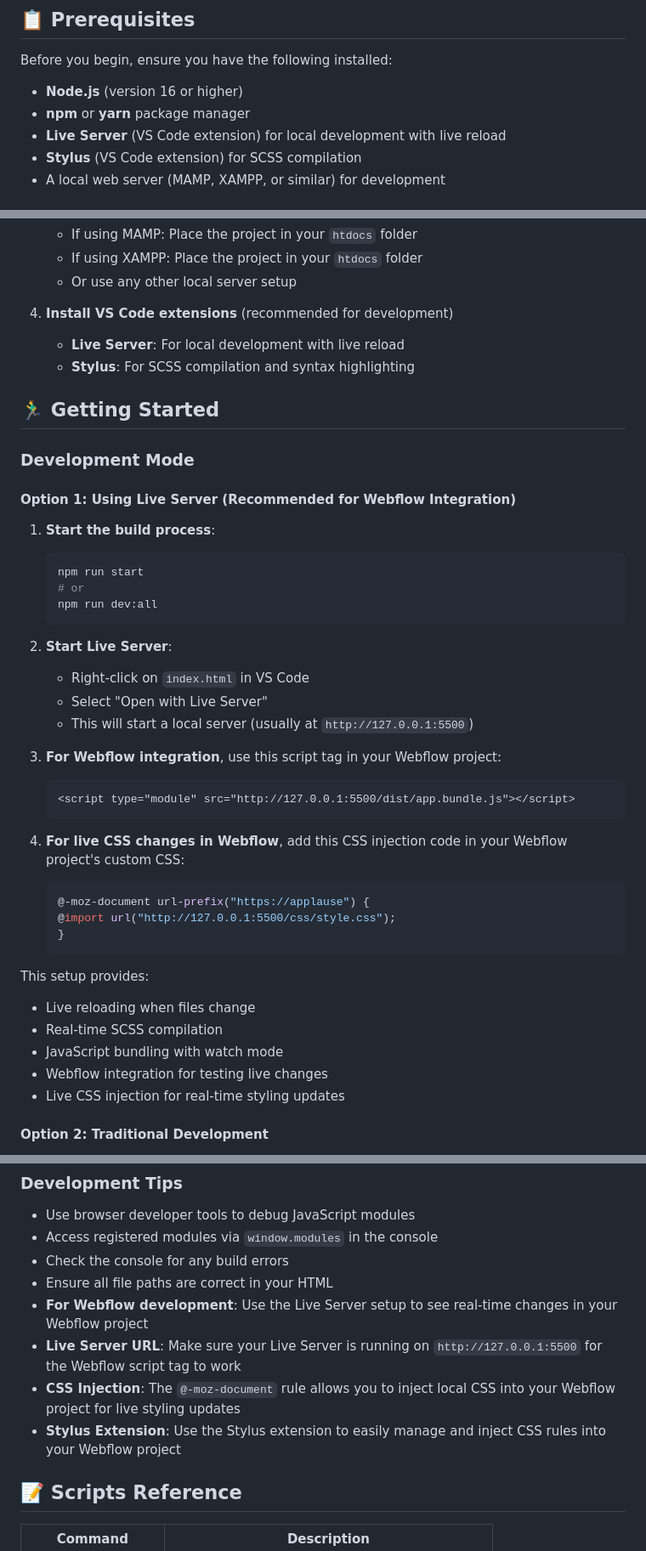
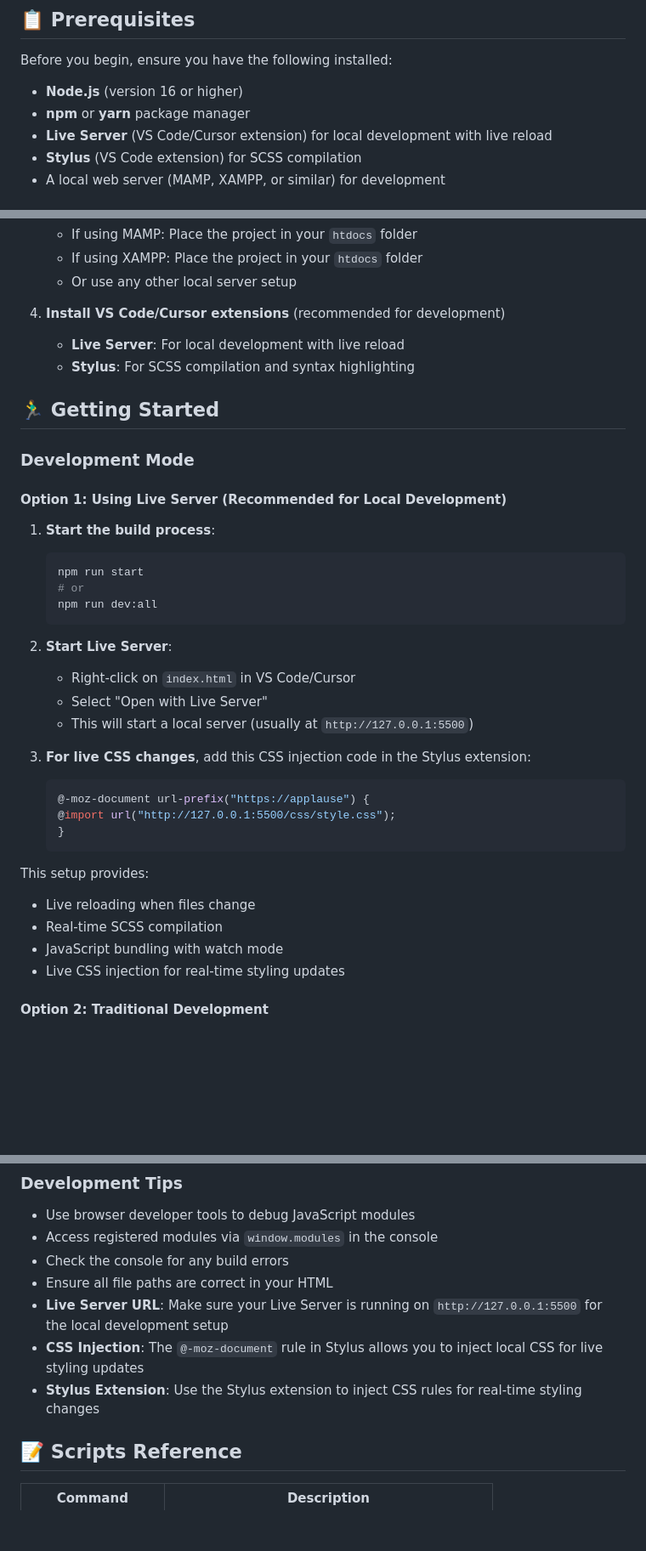
Before and after one commit to carlosgnotario/estateguru, a Markdown page: README.md, 3 parts joined by grey strips. Shown at 85% size. Drawn GitHub-style; blank space fills up the shorter version.

Commit message:
improved readme

````diff
--- a/README.md
+++ b/README.md
@@ -18,7 +18,7 @@ Before you begin, ensure you have the following installed:
 
 - **Node.js** (version 16 or higher)
 - **npm** or **yarn** package manager
-- **Live Server** (VS Code extension) for local development with live reload
+- **Live Server** (VS Code/Cursor extension) for local development with live reload
 - **Stylus** (VS Code extension) for SCSS compilation
 - A local web server (MAMP, XAMPP, or similar) for development
 
@@ -42,7 +42,7 @@ Before you begin, ensure you have the following installed:
    - If using XAMPP: Place the project in your `htdocs` folder
    - Or use any other local server setup
 
-4. **Install VS Code extensions** (recommended for development)
+4. **Install VS Code/Cursor extensions** (recommended for development)
    - **Live Server**: For local development with live reload
    - **Stylus**: For SCSS compilation and syntax highlighting
 
@@ -50,7 +50,7 @@ Before you begin, ensure you have the following installed:
 
 ### Development Mode
 
-#### Option 1: Using Live Server (Recommended for Webflow Integration)
+#### Option 1: Using Live Server (Recommended for Local Development)
 
 1. **Start the build process**:
    ```bash
@@ -60,16 +60,11 @@ Before you begin, ensure you have the following installed:
    ```
 
 2. **Start Live Server**:
-   - Right-click on `index.html` in VS Code
+   - Right-click on `index.html` in VS Code/Cursor
    - Select "Open with Live Server"
    - This will start a local server (usually at `http://127.0.0.1:5500`)
 
-3. **For Webflow integration**, use this script tag in your Webflow project:
-   ```html
-   <script type="module" src="http://127.0.0.1:5500/dist/app.bundle.js"></script>
-   ```
-
-4. **For live CSS changes in Webflow**, add this CSS injection code in your Webflow project's custom CSS:
+3. **For live CSS changes**, add this CSS injection code in the Stylus extension:
    ```css
    @-moz-document url-prefix("https://applause") {
    @import url("http://127.0.0.1:5500/css/style.css");
@@ -80,7 +75,6 @@ This setup provides:
 - Live reloading when files change
 - Real-time SCSS compilation
 - JavaScript bundling with watch mode
-- Webflow integration for testing live changes
 - Live CSS injection for real-time styling updates
 
 #### Option 2: Traditional Development
@@ -265,10 +259,9 @@ The project uses ESBuild for bundling. Configuration is in `package.json`:
 - Access registered modules via `window.modules` in the console
 - Check the console for any build errors
 - Ensure all file paths are correct in your HTML
-- **For Webflow development**: Use the Live Server setup to see real-time changes in your Webflow project
-- **Live Server URL**: Make sure your Live Server is running on `http://127.0.0.1:5500` for the Webflow script tag to work
-- **CSS Injection**: The `@-moz-document` rule allows you to inject local CSS into your Webflow project for live styling updates
-- **Stylus Extension**: Use the Stylus extension to easily manage and inject CSS rules into your Webflow project
+- **Live Server URL**: Make sure your Live Server is running on `http://127.0.0.1:5500` for the local development setup
+- **CSS Injection**: The `@-moz-document` rule in Stylus allows you to inject local CSS for live styling updates
+- **Stylus Extension**: Use the Stylus extension to inject CSS rules for real-time styling changes
 
 ## 📝 Scripts Reference
 
````
